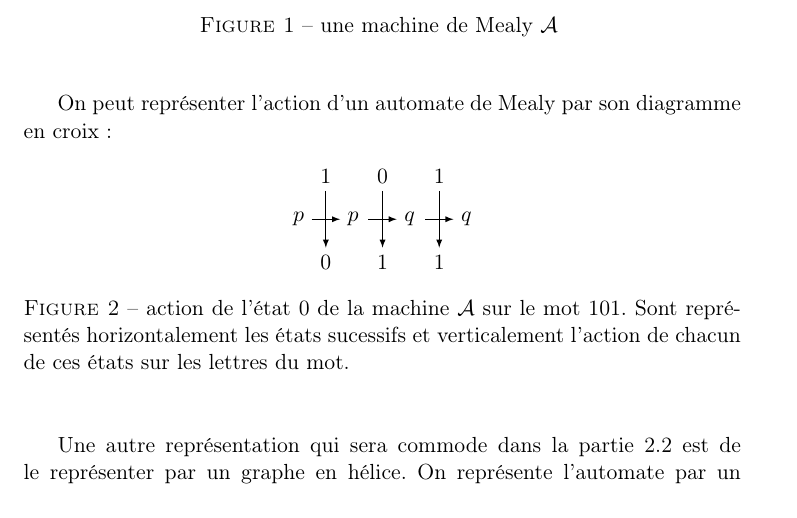
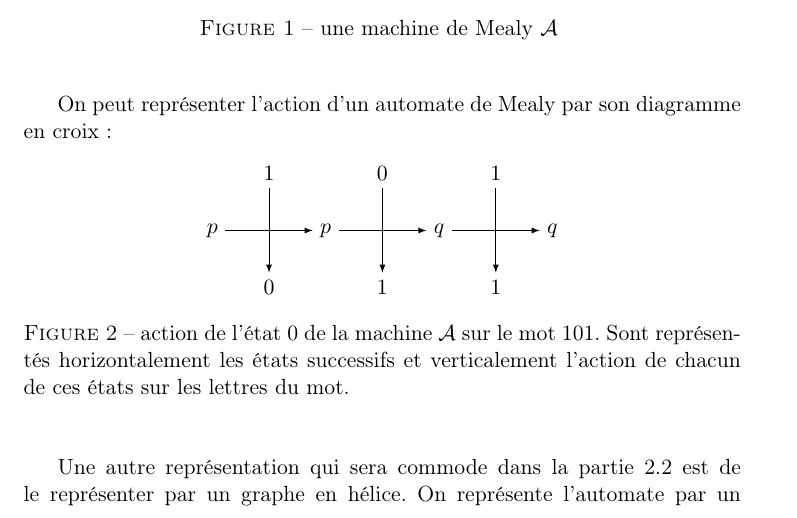
Before and after one commit to Peaupote/mealy-automate, a LaTeX document (rapport/project.tex): part of page 2 of 20, cut so that both start at the same text. Compiled offline with pdfLaTeX.

Commit message:
modif figure 2

```diff
--- a/rapport/project.tex
+++ b/rapport/project.tex
@@ -73,16 +73,41 @@ On peut représenter l'action d'un automate de Mealy par son diagramme en croix:
 \begin{figure}[!ht]
   \begin{center}
     \begin{tikzpicture}
-      \draw[->,>=latex] (-1.25, 0.5) node[above] {1} to (-1.25, -0.5) node[below] {0};
-      \draw[->,>=latex] (-1.5, 0) node[left] {$p$} to (-1, 0) node[right] {$p$};
+      \coordinate (P1) at (0,0);
+      \coordinate (P2) at (2,0);
+      \coordinate (Q1) at (4,0);
+      \coordinate (Q2) at (6,0);
 
-      \draw[->,>=latex] (-0.25, 0.5) node[above] {0} to (-0.25, -0.5) node[below] {1};
-      \draw[->,>=latex] (-0.5, 0) to (0, 0) node[right] {$q$};
+      \coordinate (00) at (1,1);
+      \coordinate (01) at (3,1);
+      \coordinate (02) at (5,1);
 
-      \draw[->,>=latex] (0.75, 0.5) node[above] {1} to (0.75, -0.5) node[below] {1};
-      \draw[->,>=latex] (0.5, 0) to (1, 0) node[right] {$q$};
+      \coordinate (10) at (1,-1);
+      \coordinate (11) at (3,-1);
+      \coordinate (12) at (5,-1);
+
+      \node (PP1) at (P1) {$p$};
+      \node (PP2) at (P2) {$p$};
+      \node (QQ1) at (Q1) {$q$};
+      \node (QQ2) at (Q2) {$q$};
+
+      \node (L00) at (00) {$1$};
+      \node (L01) at (01) {$0$};
+      \node (L02) at (02) {$1$};
+
+      \node (L10) at (10) {$0$};
+      \node (L11) at (11) {$1$};
+      \node (L12) at (12) {$1$};
+
+      \draw[->,>=latex] (PP1) -- (PP2);
+      \draw[->,>=latex] (PP2) -- (QQ1);
+      \draw[->,>=latex] (QQ1) -- (QQ2);
+
+      \draw[->,>=latex] (L00) -- (L10);
+      \draw[->,>=latex] (L01) -- (L11);
+      \draw[->,>=latex] (L02) -- (L12);
     \end{tikzpicture}
-    \caption{action de l'état 0 de la machine $\mathcal{A}$ sur le mot 101. Sont représentés horizontalement les états sucessifs et verticalement l'action de chacun de ces états sur les lettres du mot.}
+    \caption{action de l'état 0 de la machine $\mathcal{A}$ sur le mot 101. Sont représentés horizontalement les états successifs et verticalement l'action de chacun de ces états sur les lettres du mot.}
   \end{center}
 \end{figure}
 
```
